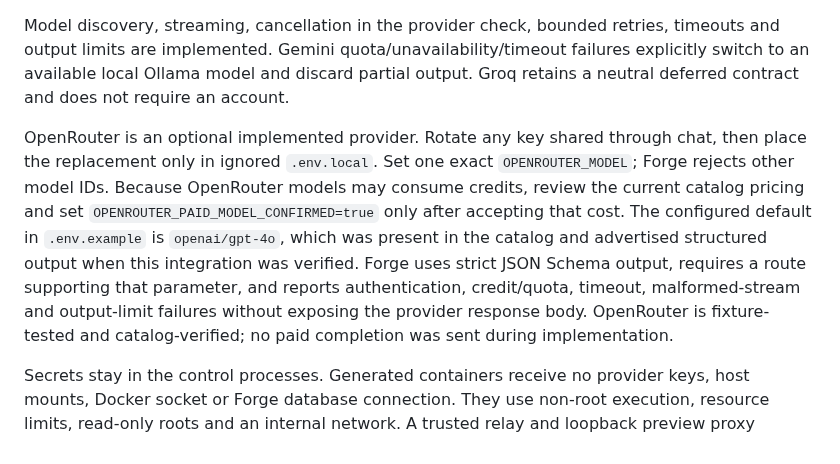
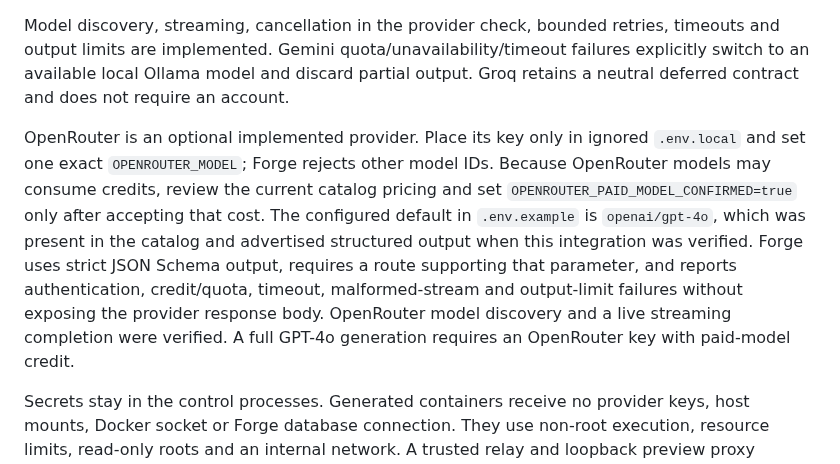
Before and after one commit to shellcat-com/forge-ai, a Markdown page: README.md, the part around the change. Rendered like a GitHub page.

Commit message:
fix: accept live OpenRouter model catalogs

```diff
--- a/README.md
+++ b/README.md
@@ -35,7 +35,7 @@ Gemini is the only required cloud adapter. Configure its key privately in ignore
 
 Model discovery, streaming, cancellation in the provider check, bounded retries, timeouts and output limits are implemented. Gemini quota/unavailability/timeout failures explicitly switch to an available local Ollama model and discard partial output. Groq retains a neutral deferred contract and does not require an account.
 
-OpenRouter is an optional implemented provider. Rotate any key shared through chat, then place the replacement only in ignored `.env.local`. Set one exact `OPENROUTER_MODEL`; Forge rejects other model IDs. Because OpenRouter models may consume credits, review the current catalog pricing and set `OPENROUTER_PAID_MODEL_CONFIRMED=true` only after accepting that cost. The configured default in `.env.example` is `openai/gpt-4o`, which was present in the catalog and advertised structured output when this integration was verified. Forge uses strict JSON Schema output, requires a route supporting that parameter, and reports authentication, credit/quota, timeout, malformed-stream and output-limit failures without exposing the provider response body. OpenRouter is fixture-tested and catalog-verified; no paid completion was sent during implementation.
+OpenRouter is an optional implemented provider. Place its key only in ignored `.env.local` and set one exact `OPENROUTER_MODEL`; Forge rejects other model IDs. Because OpenRouter models may consume credits, review the current catalog pricing and set `OPENROUTER_PAID_MODEL_CONFIRMED=true` only after accepting that cost. The configured default in `.env.example` is `openai/gpt-4o`, which was present in the catalog and advertised structured output when this integration was verified. Forge uses strict JSON Schema output, requires a route supporting that parameter, and reports authentication, credit/quota, timeout, malformed-stream and output-limit failures without exposing the provider response body. OpenRouter model discovery and a live streaming completion were verified. A full GPT-4o generation requires an OpenRouter key with paid-model credit.
 
 Secrets stay in the control processes. Generated containers receive no provider keys, host mounts, Docker socket or Forge database connection. They use non-root execution, resource limits, read-only roots and an internal network. A trusted relay and loopback preview proxy expose the application on a separate origin with restrictive browser policy. This is a local developer tool, not a hosted multi-user sandbox.
 
```
Also changed, not shown: docs/reports/milestone-7-openrouter.md (+11 -7 lines), docs/evidence/openrouter-1440.png, docs/evidence/openrouter-375.png, docs/evidence/openrouter-768.png, docs/evidence/openrouter-recovery.png (added), 2 other files.
